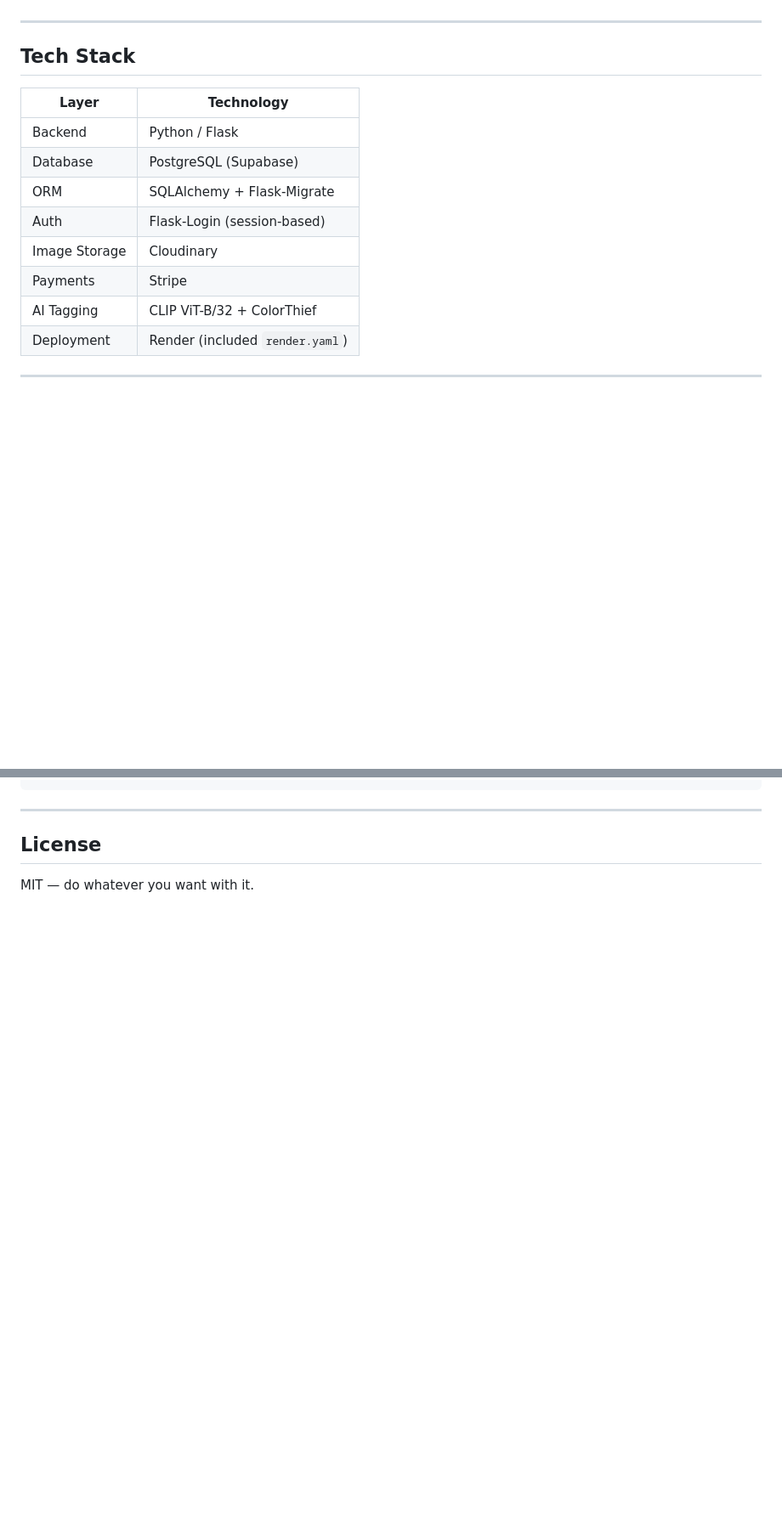
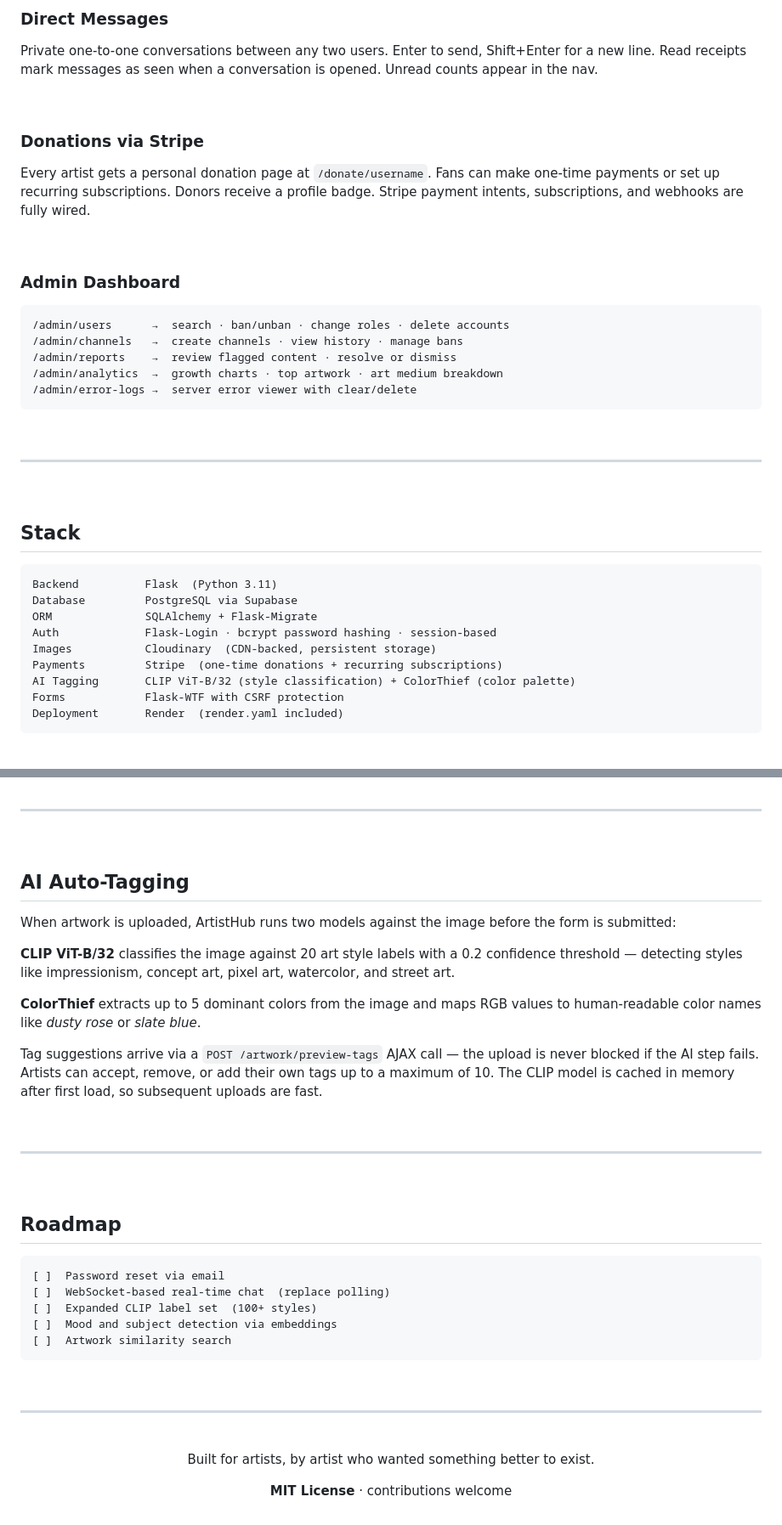
Before and after one commit to nitestryker/artistshub, a Markdown page: README.md, 2 parts joined by grey strips. Shown at 85% size. Drawn GitHub-style; blank space fills up the shorter version.

````diff
--- a/README.md
+++ b/README.md
@@ -58,15 +87,44 @@ ArtistHub is a full-featured web app where artists can post their work across ca
+<br />
+
+### Direct Messages
+
+Private one-to-one conversations between any two users. Enter to send, Shift+Enter for a new line. Read receipts mark messages as seen when a conversation is opened. Unread counts appear in the nav.
+
+<br />
+
+### Donations via Stripe
+
+Every artist gets a personal donation page at `/donate/username`. Fans can make one-time payments or set up recurring subscriptions. Donors receive a profile badge. Stripe payment intents, subscriptions, and webhooks are fully wired.
+
+<br />
+
+### Admin Dashboard
+
+```
+/admin/users      →  search · ban/unban · change roles · delete accounts
+/admin/channels   →  create channels · view history · manage bans
+/admin/reports    →  review flagged content · resolve or dismiss
+/admin/analytics  →  growth charts · top artwork · art medium breakdown
+/admin/error-logs →  server error viewer with clear/delete
+```
+
+<br />
 
 ---
 
-## Tech Stack
+<br />
 
-| Layer | Technology |
-|---|---|
-| Backend | Python / Flask |
-| Database | PostgreSQL (Supabase) |
-| ORM | SQLAlchemy + Flask-Migrate |
-| Auth | Flask-Login (session-based) |
-| Image Storage | Cloudinary |
-| Payments | Stripe |
-| AI Tagging | CLIP ViT-B/32 + ColorThief |
-| Deployment | Render (included `render.yaml`) |
+## Stack
+
+```
+Backend          Flask  (Python 3.11)
+Database         PostgreSQL via Supabase
+ORM              SQLAlchemy + Flask-Migrate
+Auth             Flask-Login · bcrypt password hashing · session-based
+Images           Cloudinary  (CDN-backed, persistent storage)
+Payments         Stripe  (one-time donations + recurring subscriptions)
+AI Tagging       CLIP ViT-B/32 (style classification) + ColorThief (color palette)
+Forms            Flask-WTF with CSRF protection
+Deployment       Render  (render.yaml included)
+```
+
@@ -172,6 +257,46 @@ artistshub/
 
 ---
 
-## License
+<br />
 
-MIT — do whatever you want with it.
+## AI Auto-Tagging
+
+When artwork is uploaded, ArtistHub runs two models against the image before the form is submitted:
+
+**CLIP ViT-B/32** classifies the image against 20 art style labels with a 0.2 confidence threshold — detecting styles like impressionism, concept art, pixel art, watercolor, and street art.
+
+**ColorThief** extracts up to 5 dominant colors from the image and maps RGB values to human-readable color names like *dusty rose* or *slate blue*.
+
+Tag suggestions arrive via a `POST /artwork/preview-tags` AJAX call — the upload is never blocked if the AI step fails. Artists can accept, remove, or add their own tags up to a maximum of 10. The CLIP model is cached in memory after first load, so subsequent uploads are fast.
+
+<br />
+
+---
+
+<br />
+
+## Roadmap
+
+```
+[ ]  Password reset via email
+[ ]  WebSocket-based real-time chat  (replace polling)
+[ ]  Expanded CLIP label set  (100+ styles)
+[ ]  Mood and subject detection via embeddings
+[ ]  Artwork similarity search
+```
+
+<br />
+
+---
+
+<br />
+
+<div align="center">
+
+Built for artists, by artist who wanted something better to exist.
+
+**MIT License** · contributions welcome
+
+<br />
+
+</div>
````
Also changed, not shown: other parts of README.md (+137 -81 lines).
